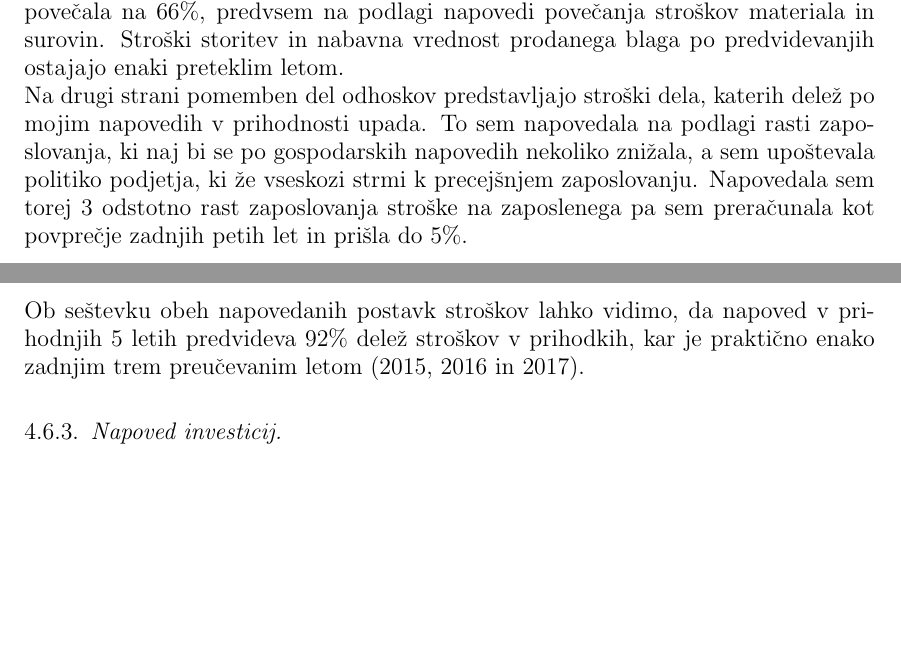
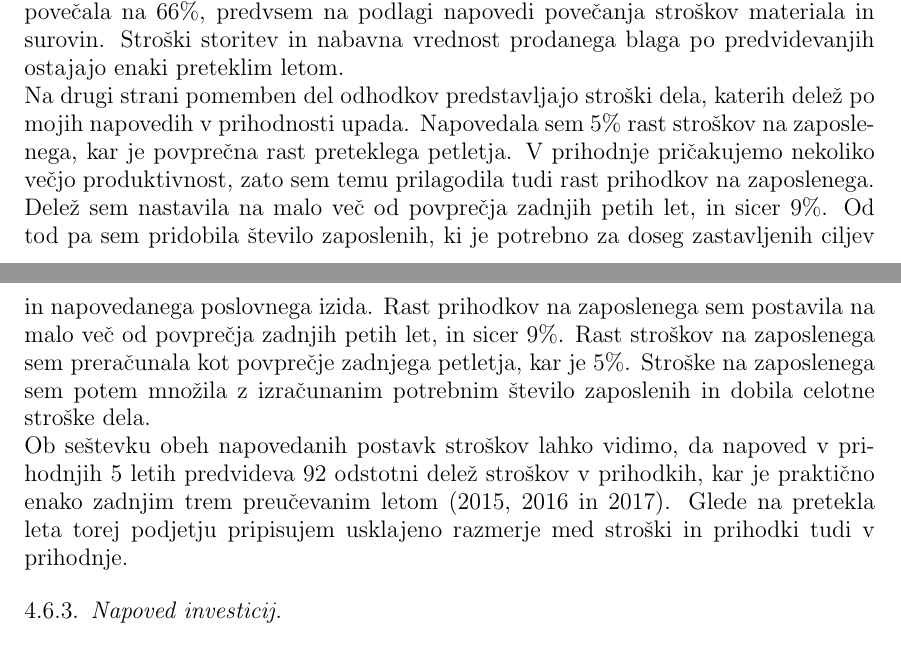
Before and after one commit to nezahabjan/Diplomska-naloga-, a LaTeX thesis (Latex predstavitev/Diplomska naloga.tex): two parts of pages 24 and 25 of 26, joined at a grey line, cut so that both start at the same text, the shorter picture padded with empty space. Compiled offline with pdfLaTeX.

Commit message:
napoved stroškov dela

```diff
--- a/Latex predstavitev/Diplomska naloga.tex
+++ b/Latex predstavitev/Diplomska naloga.tex
@@ -565,8 +565,8 @@ Za pet prihajajočih let sem stopnjo rasti prihodkov od prodaje nastavila na 1,1
 
 \subsubsection{Napoved odhodkov}
 Odhodke podjetja sem napovedovala na podlagi njihovega deleža v poslovnih prihodkih v preučevanih 5 letih. Kot glavna postavka so tu stroški materiala, storitev in blaga. Njihov delež sem iz 62\% v 2017 do leta 2022 povečala na 66\%, predvsem na podlagi napovedi povečanja stroškov materiala in surovin. Stroški storitev in nabavna vrednost prodanega blaga po predvidevanjih ostajajo enaki preteklim letom.\\
-Na drugi strani pomemben del odhoskov predstavljajo stroški dela, katerih delež po mojim napovedih v prihodnosti upada. To sem napovedala na podlagi rasti zaposlovanja, ki naj bi se po gospodarskih napovedih nekoliko znižala, a sem upoštevala politiko podjetja, ki že vseskozi strmi k precejšnjem zaposlovanju. Napovedala sem torej 3 odstotno rast zaposlovanja stroške na zaposlenega pa sem preračunala kot povprečje zadnjih petih let in prišla do 5\%. \\
-Ob seštevku obeh napovedanih postavk stroškov lahko vidimo, da napoved v prihodnjih 5 letih predvideva 92\% delež stroškov v prihodkih, kar je praktično enako zadnjim trem preučevanim letom (2015, 2016 in 2017).
+Na drugi strani pomemben del odhodkov predstavljajo stroški dela, katerih delež po mojih napovedih v prihodnosti upada. Napovedala sem 5\% rast stroškov na zaposlenega, kar je povprečna rast preteklega petletja. V prihodnje pričakujemo nekoliko večjo produktivnost, zato sem temu prilagodila tudi rast prihodkov na zaposlenega. Delež sem nastavila na malo več od povprečja zadnjih petih let, in sicer 9\%. Od tod pa sem pridobila število zaposlenih, ki je potrebno za doseg zastavljenih ciljev in napovedanega poslovnega izida. Rast prihodkov na zaposlenega sem postavila na malo več od povprečja zadnjih petih let, in sicer 9\%. Rast stroškov na zaposlenega sem preračunala kot povprečje zadnjega petletja, kar je 5\%. Stroške na zaposlenega sem potem množila z izračunanim potrebnim število zaposlenih in dobila celotne stroške dela.  \\
+Ob seštevku obeh napovedanih postavk stroškov lahko vidimo, da napoved v prihodnjih 5 letih predvideva 92 odstotni delež stroškov v prihodkih, kar je praktično enako zadnjim trem preučevanim letom (2015, 2016 in 2017). Glede na pretekla leta torej podjetju pripisujem usklajeno razmerje med stroški in prihodki tudi v prihodnje.
 
 
 \subsubsection{Napoved investicij}
```
Also changed, not shown: Latex predstavitev/Diplomska naloga.pdf, 3 other files.
